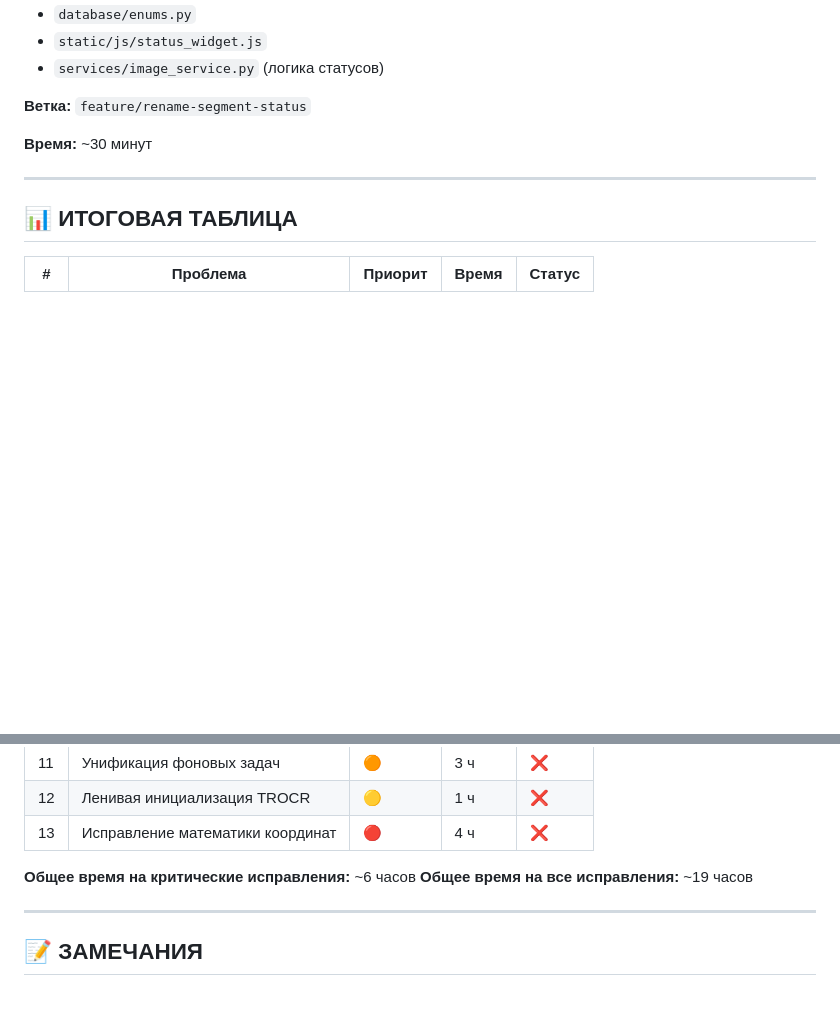
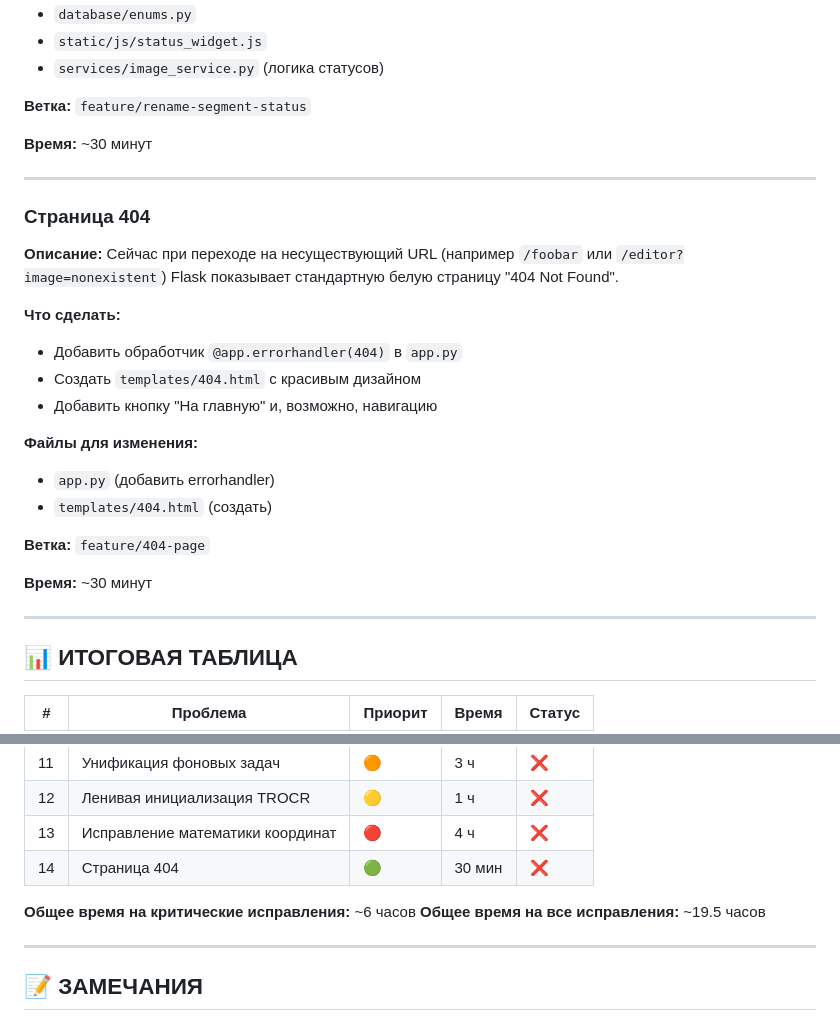
Before and after one commit to yaneivan/Yat, a Markdown page: docs/TODO.md, 2 parts joined by grey strips. Rendered like a GitHub page; blank space fills up the shorter version.

Commit message:
docs: добавить задачу на страницу 404
- Добавить обработчик @app.errorhandler(404)
- Создать templates/404.html
- Ветка: feature/404-page

Co-authored-by: Qwen-Coder <qwen-coder@alibabacloud.com>

```diff
--- a/docs/TODO.md
+++ b/docs/TODO.md
@@ -684,6 +684,26 @@ class ProjectService:
 
 ---
 
+### Страница 404
+
+**Описание:**
+Сейчас при переходе на несуществующий URL (например `/foobar` или `/editor?image=nonexistent`) Flask показывает стандартную белую страницу "404 Not Found".
+
+**Что сделать:**
+- Добавить обработчик `@app.errorhandler(404)` в `app.py`
+- Создать `templates/404.html` с красивым дизайном
+- Добавить кнопку "На главную" и, возможно, навигацию
+
+**Файлы для изменения:**
+- `app.py` (добавить errorhandler)
+- `templates/404.html` (создать)
+
+**Ветка:** `feature/404-page`
+
+**Время:** ~30 минут
+
+---
+
 ## 📊 ИТОГОВАЯ ТАБЛИЦА
 
 | # | Проблема | Приорит | Время | Статус |
@@ -701,9 +721,10 @@ class ProjectService:
 | 11 | Унификация фоновых задач | 🟠 | 3 ч | ❌ |
 | 12 | Ленивая инициализация TROCR | 🟡 | 1 ч | ❌ |
 | 13 | Исправление математики координат | 🔴 | 4 ч | ❌ |
+| 14 | Страница 404 | 🟢 | 30 мин | ❌ |
 
 **Общее время на критические исправления:** ~6 часов
-**Общее время на все исправления:** ~19 часов
+**Общее время на все исправления:** ~19.5 часов
 
 ---
 
```
